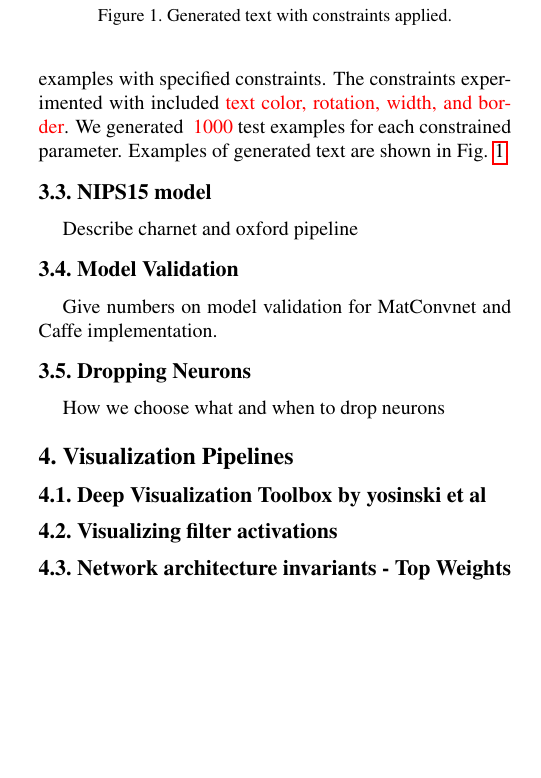
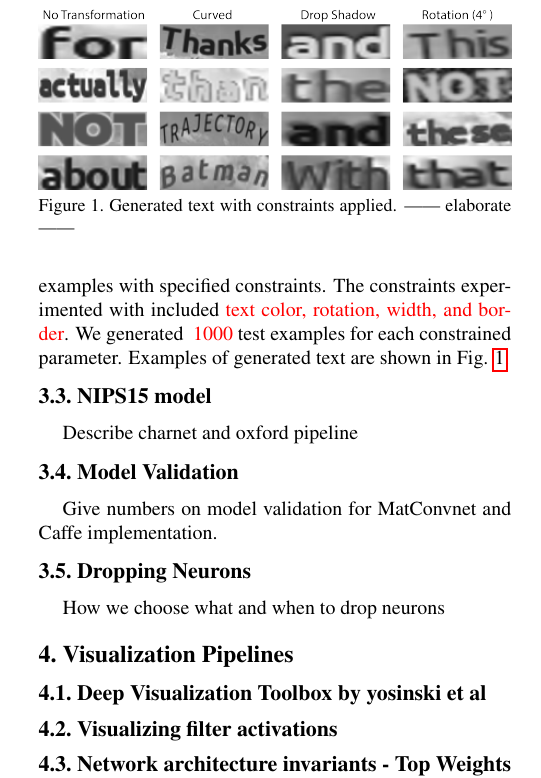
Before and after one commit to darkmatter08/6869-paper, a LaTeX paper (FinalPaper.tex): part of one column of page 2 of 4, cut so that both start at the same text, the shorter picture padded with empty space. Compiled offline with pdfLaTeX.

Commit message:
add synthtext fig

```diff
--- a/FinalPaper.tex
+++ b/FinalPaper.tex
@@ -101,8 +101,8 @@ Specialized datasets were necessary for the subnetwork identification visualizat
 To generate these datasets a modified version of SynthText \cite{} was used. This allowed us to quickly create test examples with specified constraints. The constraints experimented with included \textcolor{red}{text color, rotation, width, and border}. We generated \textcolor{red}{~1000} test examples for each constrained parameter. Examples of generated text are shown in Fig. \ref{fig:genText}.
 
 \begin{figure}
-%\includegraphics[width=\columnwidth]{}
-\caption{Generated text with constraints applied.}
+\includegraphics[width=\columnwidth]{Figures/synthtext_outputs/synthext_outputs.png}
+\caption{Generated text with constraints applied. || elaborate ||}
 \label{fig:genText}
 \end{figure}
 
```
Also changed, not shown: Figures/synthtext_outputs/base_1.png (added), Figures/synthtext_outputs/base_2.png (added), Figures/synthtext_outputs/base_3.png (added), Figures/synthtext_outputs/base_4.png (added), Figures/synthtext_outputs/curved_1.png (added), Figures/synthtext_outputs/curved_2.png (added), Figures/synthtext_outputs/curved_3.png (added), Figures/synthtext_outputs/curved_4.png (added), Figures/synthtext_outputs/drop_shadow_1.png (added), Figures/synthtext_outputs/drop_shadow_2.png (added), Figures/synthtext_outputs/drop_shadow_3.png (added), Figures/synthtext_outputs/drop_shadow_4.png (added), Figures/synthtext_outputs/rot_4_1.png (added), Figures/synthtext_outputs/rot_4_2.png (added), 3 more files.
